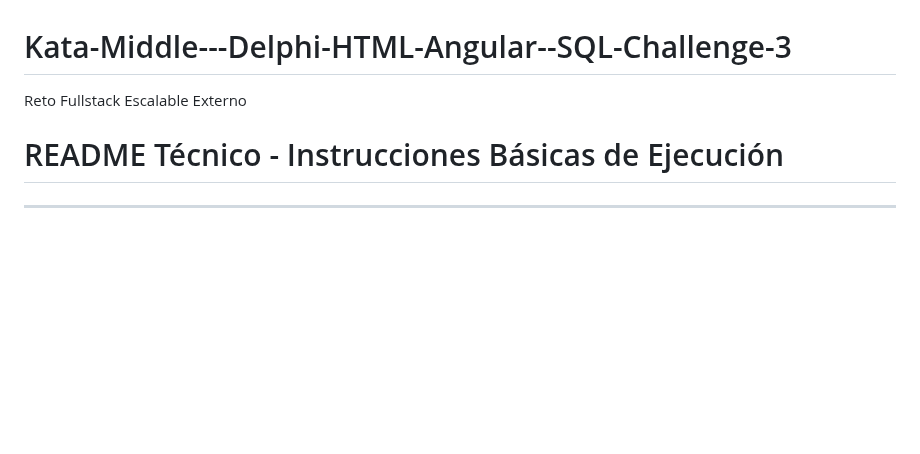
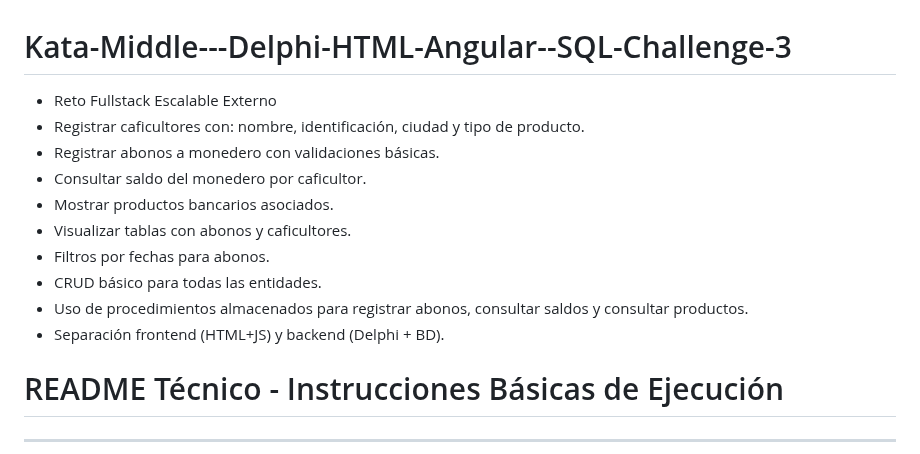
Before and after one commit to genyus00/Kata-Middle---Delphi-HTML-Angular--SQL-Challenge-3, a Markdown page: README.md, the part around the change. Drawn GitHub-style; blank space fills up the shorter version.

```diff
--- a/README.md
+++ b/README.md
@@ -1,5 +1,14 @@
 # Kata-Middle---Delphi-HTML-Angular--SQL-Challenge-3
-Reto Fullstack Escalable Externo
+- Reto Fullstack Escalable Externo
+- Registrar caficultores con: nombre, identificación, ciudad y tipo de producto.
+- Registrar abonos a monedero con validaciones básicas.
+- Consultar saldo del monedero por caficultor.
+- Mostrar productos bancarios asociados.
+- Visualizar tablas con abonos y caficultores.
+- Filtros por fechas para abonos.
+- CRUD básico para todas las entidades.
+- Uso de procedimientos almacenados para registrar abonos, consultar saldos y consultar productos.
+- Separación frontend (HTML+JS) y backend (Delphi + BD).
 
 # README Técnico - Instrucciones Básicas de Ejecución
 
```
